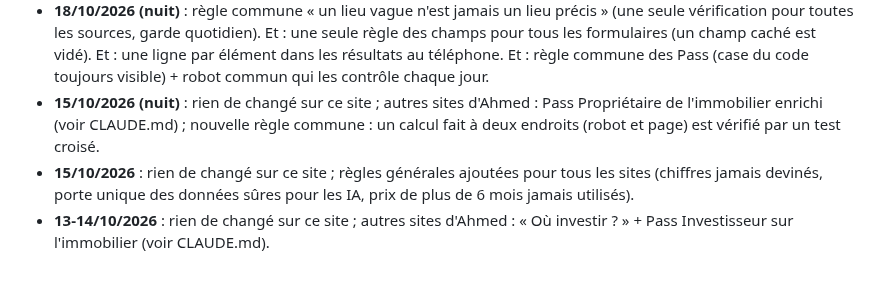
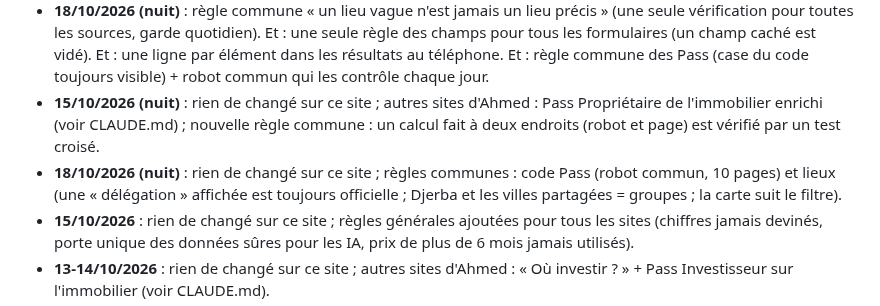
Before and after one commit to Ah6259/prix-eaux-tunisie, a Markdown page: README.md, the part around the change. Drawn GitHub-style; blank space fills up the shorter version.

```diff
--- a/README.md
+++ b/README.md
@@ -216,6 +216,7 @@ filtres, MAJ de nuit, historique, alertes Telegram, SEO, GoatCounter) pour d'aut
 - **18/10/2026 (soir)** : test « chaque image d'un autre site est autorisée par la CSP » (VS.9) ; règle commune « même chiffre, même verdict partout » : après chaque amélioration d'un calcul, revérifier toutes les pages qui l'affichent.
 - **18/10/2026 (nuit)** : règle commune « un lieu vague n'est jamais un lieu précis » (une seule vérification pour toutes les sources, garde quotidien). Et : une seule règle des champs pour tous les formulaires (un champ caché est vidé). Et : une ligne par élément dans les résultats au téléphone. Et : règle commune des Pass (case du code toujours visible) + robot commun qui les contrôle chaque jour.
 - **15/10/2026 (nuit)** : rien de changé sur ce site ; autres sites d'Ahmed : Pass Propriétaire de l'immobilier enrichi (voir CLAUDE.md) ; nouvelle règle commune : un calcul fait à deux endroits (robot et page) est vérifié par un test croisé.
+- **18/10/2026 (nuit)** : rien de changé sur ce site ; règles communes : code Pass (robot commun, 10 pages) et lieux (une « délégation » affichée est toujours officielle ; Djerba et les villes partagées = groupes ; la carte suit le filtre).
 - **15/10/2026** : rien de changé sur ce site ; règles générales ajoutées pour tous les sites (chiffres jamais devinés, porte unique des données sûres pour les IA, prix de plus de 6 mois jamais utilisés).
 - **13-14/10/2026** : rien de changé sur ce site ; autres sites d'Ahmed : « Où investir ? » + Pass Investisseur sur l'immobilier (voir CLAUDE.md).
 - **11/10/2026 (soir)** : titre de l'en-tête plus petit sur téléphone (17 px) ; une marque absente d'un relevé garde sa dernière photo.
```
Also changed, not shown: CLAUDE.md (+2 -0 lines), les etapes de creation de ce site eaux tunisie.md (+7 -0 lines).
